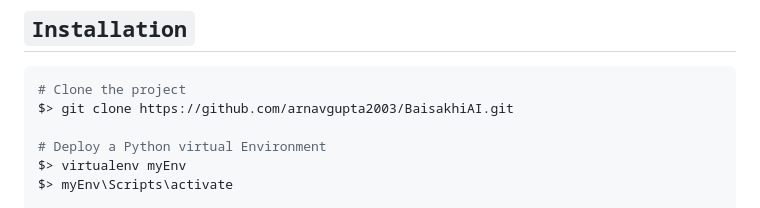
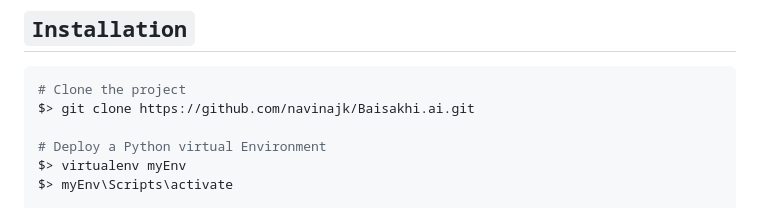
Before and after one commit to navinajk/Baisakhi.ai, a Markdown page: README.md, the part around the change. Drawn GitHub-style.

````diff
--- a/README.md
+++ b/README.md
@@ -73,7 +73,7 @@ Additionally, We've also included a web-3 based transaction for farmers to buy t
 
 ```console
 # Clone the project
-$> git clone https://github.com/arnavgupta2003/BaisakhiAI.git
+$> git clone https://github.com/navinajk/Baisakhi.ai.git
 
 # Deploy a Python virtual Environment
 $> virtualenv myEnv
````
